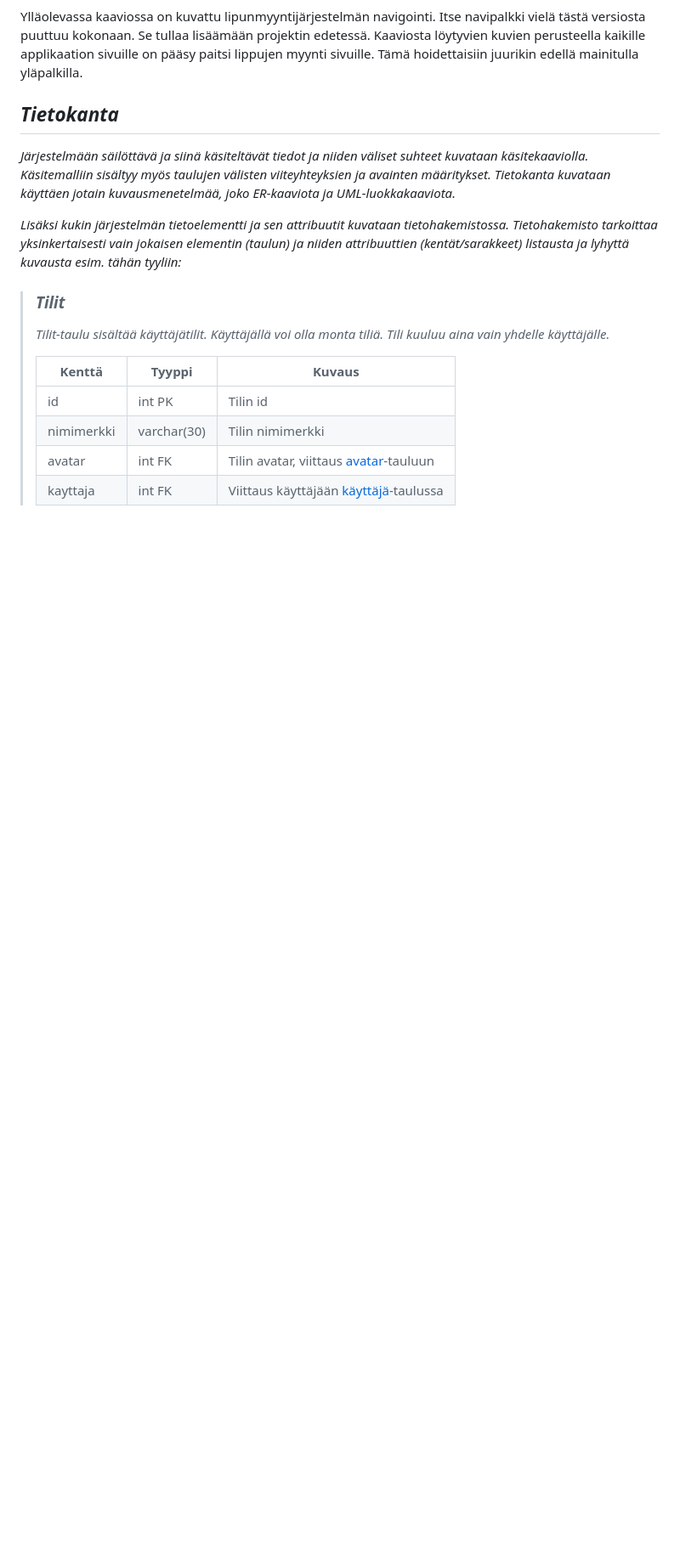
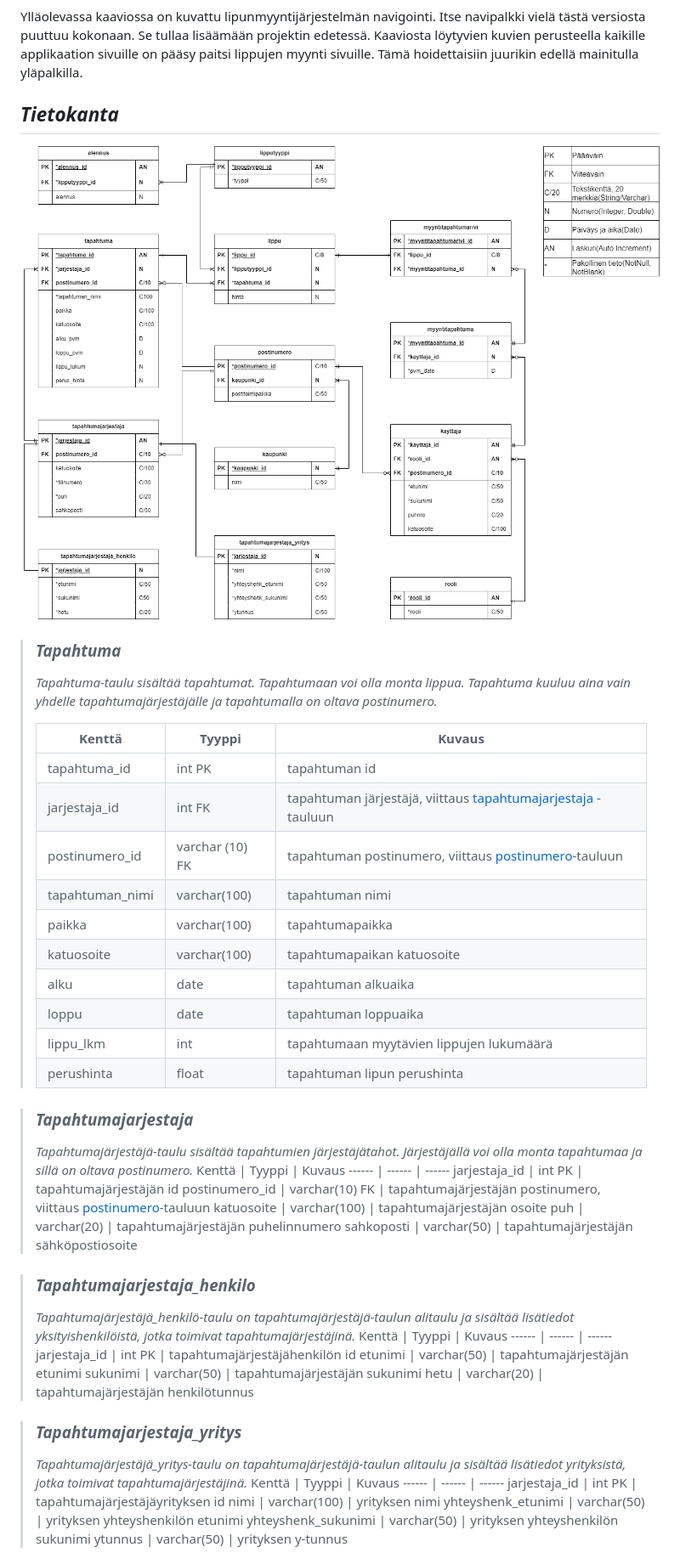
Before and after one commit to vilp91/Lipunmyyntijarjestelma, a Markdown page: Dokumentit/Projektidokumentaatio.md, the part around the change printed below. Shown: that part at 85% size. GitHub-like rendering; pictures changed too: Dokumentit/tietokantakaavio.png; blank space fills up the shorter version.

Commit message:
Dokumentaation tietokantaluku täytetty, fiksaua tietokantakaavioon + kuva päivitetty

```diff
--- a/Dokumentit/Projektidokumentaatio.md
+++ b/Dokumentit/Projektidokumentaatio.md
@@ -61,20 +61,50 @@ Ylläolevassa kaaviossa on kuvattu lipunmyyntijärjestelmän navigointi. Itse na
 
 ## *Tietokanta*
 
-*Järjestelmään säilöttävä ja siinä käsiteltävät tiedot ja niiden väliset suhteet
-kuvataan käsitekaaviolla. Käsitemalliin sisältyy myös taulujen välisten viiteyhteyksien ja avainten
-määritykset. Tietokanta kuvataan käyttäen jotain kuvausmenetelmää, joko ER-kaaviota ja UML-luokkakaaviota.*
+![Tietokantakaavio](tietokantakaavio.png "tietokantakaavio")
 
-*Lisäksi kukin järjestelmän tietoelementti ja sen attribuutit kuvataan
-tietohakemistossa. Tietohakemisto tarkoittaa yksinkertaisesti vain jokaisen elementin (taulun) ja niiden
-attribuuttien (kentät/sarakkeet) listausta ja lyhyttä kuvausta esim. tähän tyyliin:*
-
-> ### _Tilit_
-> _Tilit-taulu sisältää käyttäjätilit. Käyttäjällä voi olla monta tiliä. Tili kuuluu aina vain yhdelle käyttäjälle._
+> ### _Tapahtuma_
+> _Tapahtuma-taulu sisältää tapahtumat. Tapahtumaan voi olla monta lippua. Tapahtuma kuuluu aina vain yhdelle tapahtumajärjestäjälle ja tapahtumalla on oltava postinumero._
 >
 > Kenttä | Tyyppi | Kuvaus
 > ------ | ------ | ------
-> id | int PK | Tilin id
-> nimimerkki | varchar(30) |  Tilin nimimerkki
-> avatar | int FK | Tilin avatar, viittaus [avatar](#Avatar)-tauluun
-> kayttaja | int FK | Viittaus käyttäjään [käyttäjä](#Kayttaja)-taulussa
+> tapahtuma_id | int PK | tapahtuman id
+> jarjestaja_id | int FK |  tapahtuman järjestäjä, viittaus  [tapahtumajarjestaja](#tapahtumajarjestaja) -tauluun
+> postinumero_id | varchar (10) FK | tapahtuman postinumero, viittaus [postinumero](#Postinumero)-tauluun
+> tapahtuman_nimi | varchar(100) | tapahtuman nimi
+> paikka | varchar(100) | tapahtumapaikka
+> katuosoite | varchar(100) | tapahtumapaikan katuosoite
+> alku | date | tapahtuman alkuaika
+> loppu | date | tapahtuman loppuaika
+> lippu_lkm | int | tapahtumaan myytävien lippujen lukumäärä
+> perushinta | float | tapahtuman lipun perushinta
+
+> ### _Tapahtumajarjestaja_
+> _Tapahtumajärjestäjä-taulu sisältää tapahtumien järjestäjätahot. Järjestäjällä voi olla monta tapahtumaa ja sillä on oltava postinumero._
+> Kenttä | Tyyppi | Kuvaus
+> ------ | ------ | ------
+> jarjestaja_id | int PK | tapahtumajärjestäjän id
+> postinumero_id | varchar(10) FK | tapahtumajärjestäjän postinumero, viittaus [postinumero](#Postinumero)-tauluun
+> katuosoite | varchar(100) | tapahtumajärjestäjän osoite
+> puh | varchar(20) | tapahtumajärjestäjän puhelinnumero
+> sahkoposti | varchar(50) | tapahtumajärjestäjän sähköpostiosoite
+
+> ### _Tapahtumajarjestaja_henkilo_
+> _Tapahtumajärjestäjä_henkilö-taulu on tapahtumajärjestäjä-taulun alitaulu ja sisältää lisätiedot yksityishenkilöistä, jotka toimivat tapahtumajärjestäjinä._
+> Kenttä | Tyyppi | Kuvaus
+> ------ | ------ | ------
+> jarjestaja_id | int PK | tapahtumajärjestäjähenkilön id
+> etunimi | varchar(50) | tapahtumajärjestäjän etunimi
+> sukunimi | varchar(50) | tapahtumajärjestäjän sukunimi
+> hetu | varchar(20) | tapahtumajärjestäjän henkilötunnus
+
+> ### _Tapahtumajarjestaja_yritys_
+> _Tapahtumajärjestäjä_yritys-taulu on tapahtumajärjestäjä-taulun alitaulu ja sisältää lisätiedot yrityksistä, jotka toimivat tapahtumajärjestäjinä._
+> Kenttä | Tyyppi | Kuvaus
+> ------ | ------ | ------
+> jarjestaja_id | int PK | tapahtumajärjestäjäyrityksen id
+> nimi | varchar(100) | yrityksen nimi
+> yhteyshenk_etunimi | varchar(50) | yrityksen yhteyshenkilön etunimi
+> yhteyshenk_sukunimi | varchar(50) | yrityksen yhteyshenkilön sukunimi
+> ytunnus | varchar(50) | yrityksen y-tunnus
+
```
Also changed, not shown: other parts of Dokumentit/Projektidokumentaatio.md (+73 -0 lines), 1 other file.
